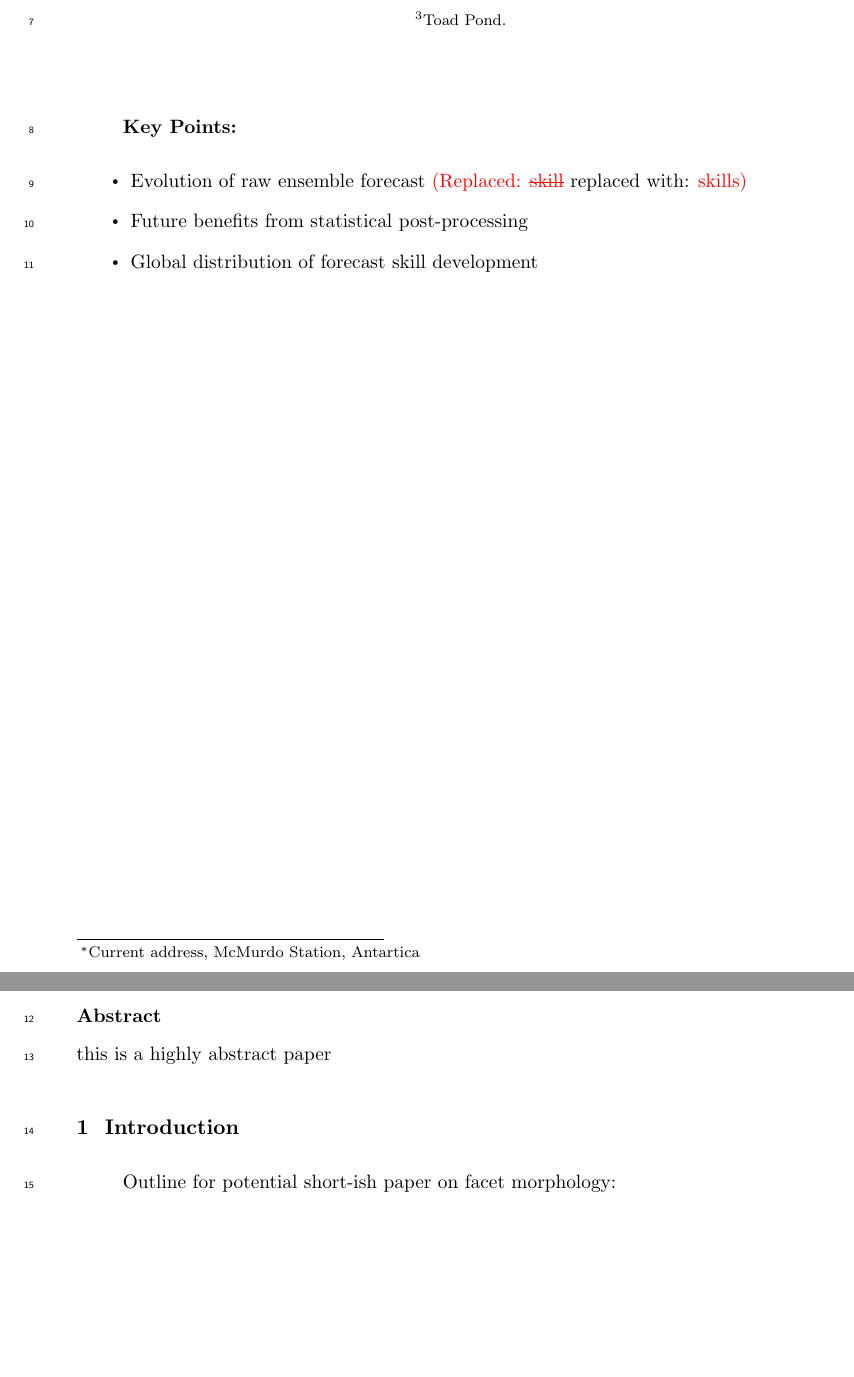
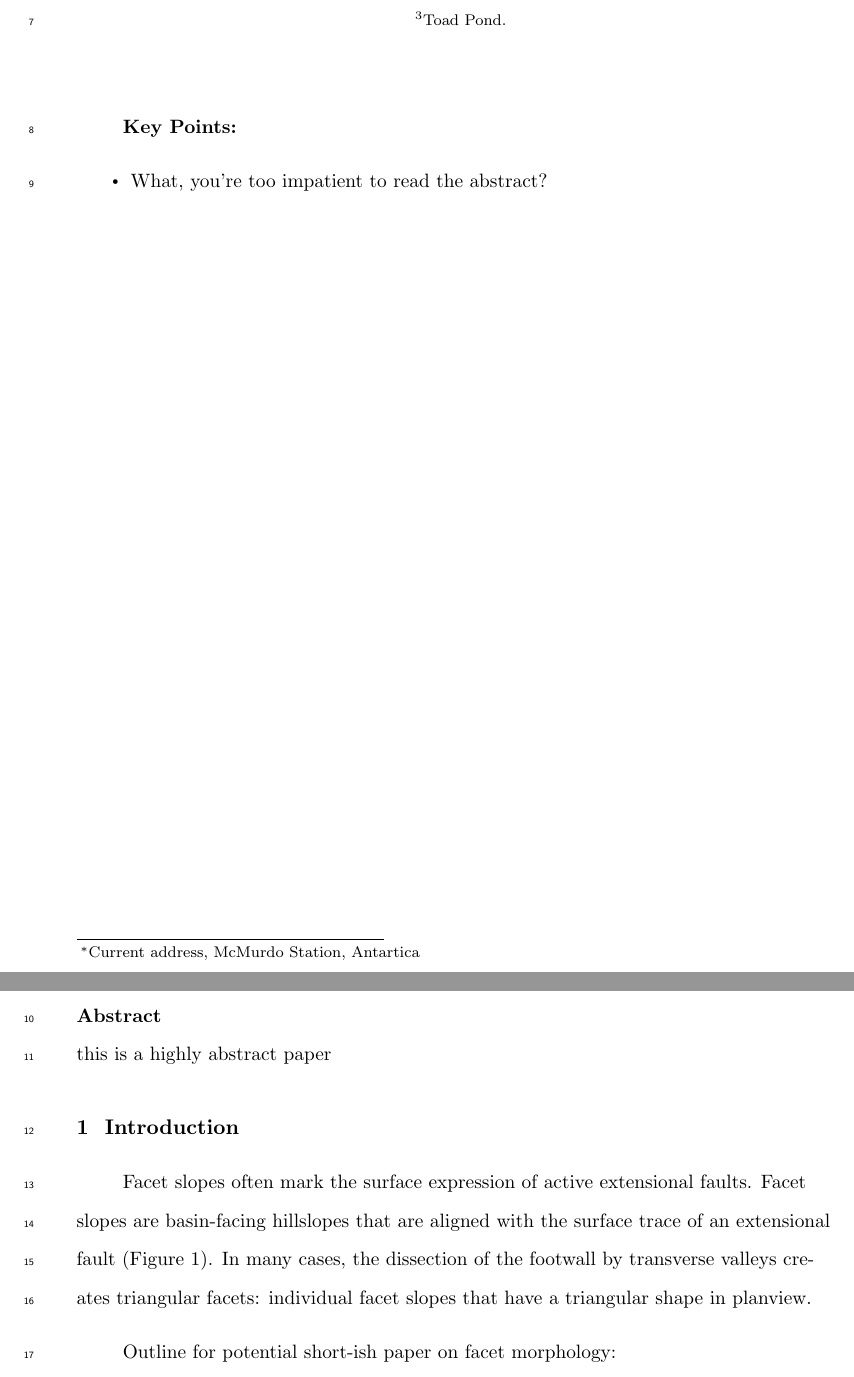
Before and after one commit to gregtucker/facetmorphology, a LaTeX document (modeling-shape-evolution/facet_evolution.tex): two parts of pages 1 and 2 of 12 before the commit and two parts of pages 1 and 2 of 13 after it, joined at a grey line, cut so that both start at the same text, the shorter picture padded with empty space. Compiled offline with pdfLaTeX.

Commit message:
new text; mod .gitignore

```diff
--- a/modeling-shape-evolution/facet_evolution.tex
+++ b/modeling-shape-evolution/facet_evolution.tex
@@ -178,9 +178,7 @@ University of Colorado, Boulder, Colorado, USA.}
 %  Each must be 100 characters or less with no special characters or punctuation
 
 \begin{keypoints}
-\item Evolution of raw ensemble forecast \replaced{skill}{skills}
-\item Future benefits from statistical post-processing
-\item Global distribution of forecast skill development
+\item What, you're too impatient to read the abstract?
 \end{keypoints}
 
 %% ------------------------------------------------------------------------ %%
@@ -226,6 +224,12 @@ this is a highly abstract paper
 
 \section{Introduction}
 \label{sec:intro}
+
+Facet slopes often mark the surface expression of active extensional faults. Facet slopes are basin-facing hillslopes that are aligned with the surface trace of an extensional fault (Figure~\ref{fig:facets}). In many cases, the dissection of the footwall by transverse valleys creates triangular facets: individual facet slopes that have a triangular shape in planview.
+
+
+
+
 
 
 Outline for potential short-ish paper on facet morphology:
```
Also changed, not shown: 1 other file.
